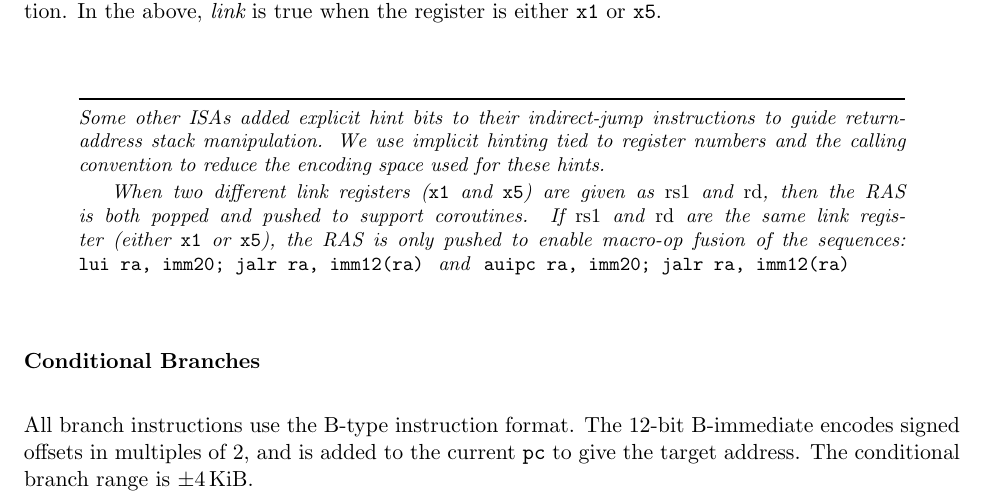
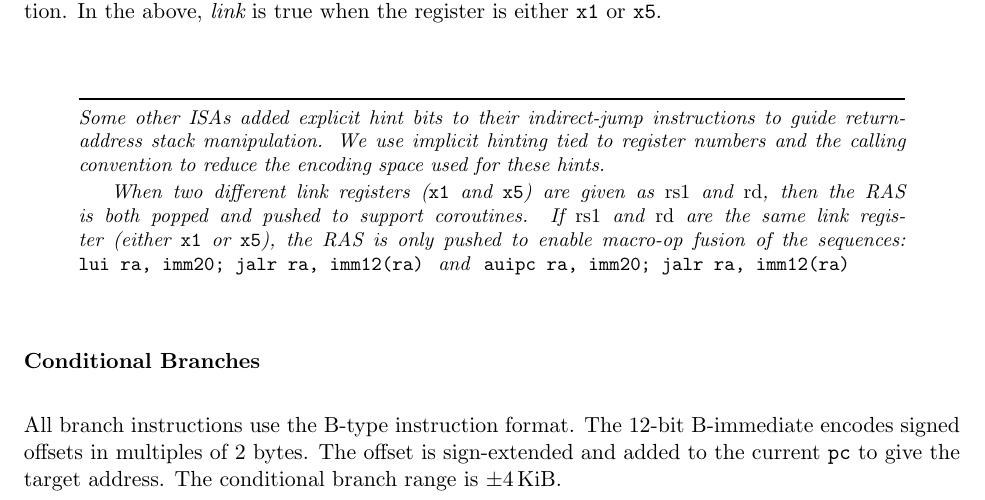
Before and after one commit to riscv/riscv-isa-manual, a LaTeX thesis (src/riscv-spec.tex, which reads src/rv32.tex): part of page 37 of 255, cut so that both start at the same text. Compiled offline with pdfLaTeX.

Commit message:
Make branch immediate description more similar to jumps
Closes #306

h/t @wdc-pnl

```diff
--- a/src/rv32.tex
+++ b/src/rv32.tex
@@ -827,8 +827,9 @@ enable macro-op fusion of the sequences:\linebreak
 \subsubsection*{Conditional Branches}
 
 All branch instructions use the B-type instruction format.  The
-12-bit B-immediate encodes signed offsets in multiples of 2, and is
-added to the current {\tt pc} to give the target address.  The
+12-bit B-immediate encodes signed offsets in multiples of 2 bytes.
+The offset is sign-extended and added
+to the current {\tt pc} to give the target address.  The
 conditional branch range is $\pm$\wunits{4}{KiB}.
 
 \vspace{-0.2in}
```
